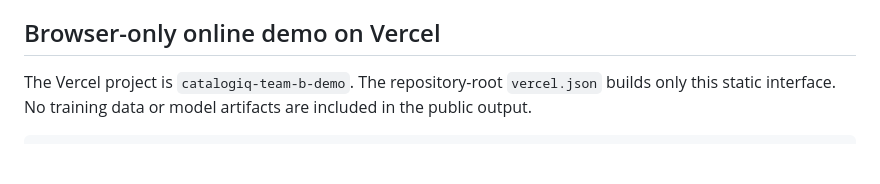
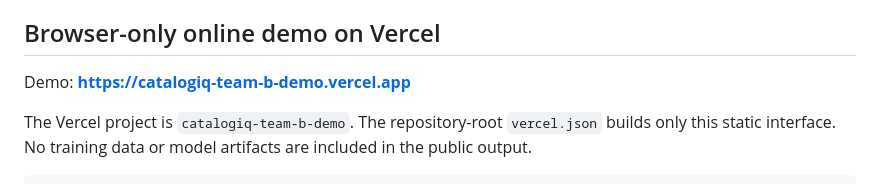
Before and after one commit to import-seb/CatalogIQ-Scope, a Markdown page: web/README.md, the part around the change. GitHub-like rendering; blank space fills up the shorter version.

Commit message:
Document the public Vercel demo URL

```diff
--- a/web/README.md
+++ b/web/README.md
@@ -24,6 +24,8 @@ explicit unavailable predictions with null confidence. No mock random scores
 or newly inferred classifications are generated.
 
 ## Browser-only online demo on Vercel
+
+Demo: **https://catalogiq-team-b-demo.vercel.app**
 
 The Vercel project is `catalogiq-team-b-demo`. The repository-root `vercel.json`
 builds only this static interface. No training data or model artifacts are
```
